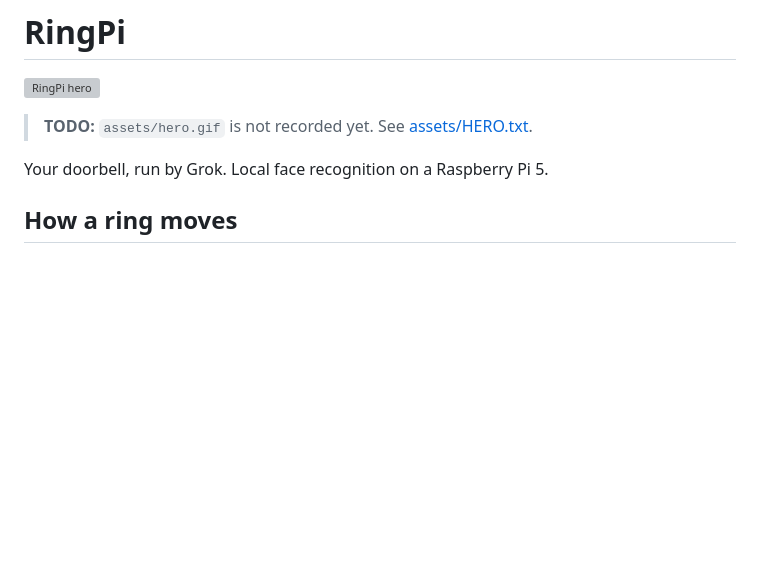
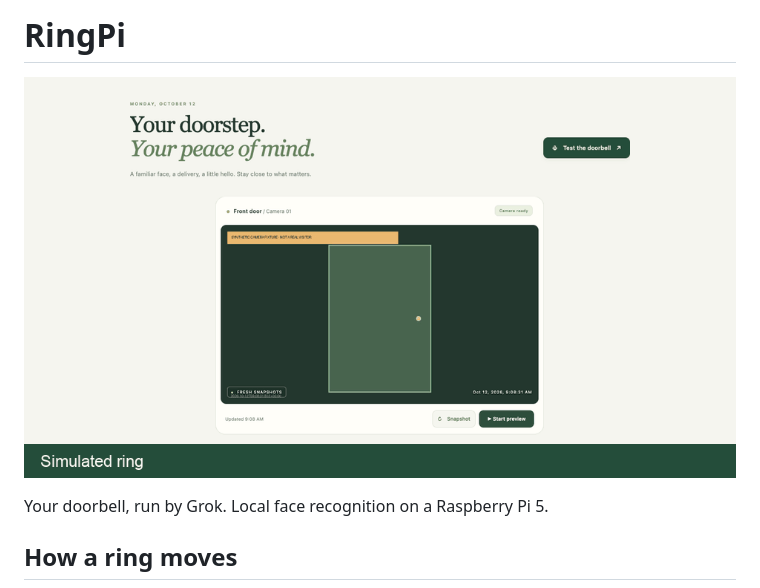
Before and after one commit to kaku-san/RingPi, a Markdown page: README.md, the part around the change printed below. Drawn GitHub-style; pictures changed too: assets/hero.gif (added); blank space fills up the shorter version; grey boxes are pictures that could not be loaded.

Commit message:
Add the launch hero GIF

```diff
--- a/README.md
+++ b/README.md
@@ -5,6 +3,4 @@
 ![RingPi hero](assets/hero.gif)
-
-> **TODO:** `assets/hero.gif` is not recorded yet. See [assets/HERO.txt](assets/HERO.txt).
 
 Your doorbell, run by Grok. Local face recognition on a Raspberry Pi 5.
 
```
Also changed, not shown: other parts of README.md (+0 -2 lines), 5 other files.
